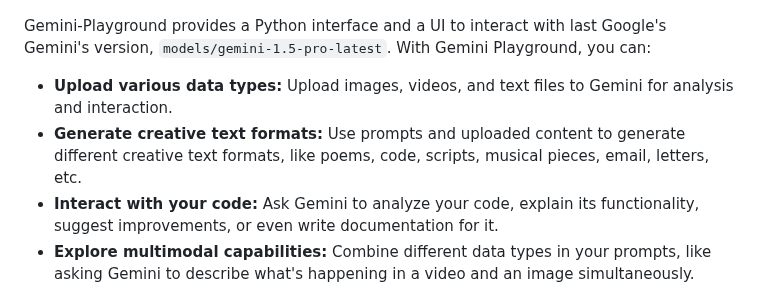
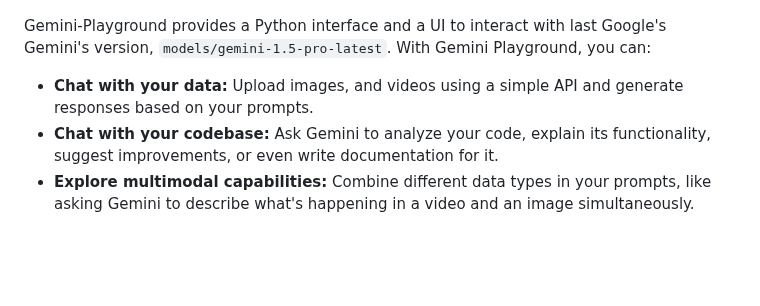
Before and after one commit to haruiz/geminiplayground, a Markdown page: README.md, the part around the change. Rendered like a GitHub page; blank space fills up the shorter version.

Commit message:
refactoring

```diff
--- a/README.md
+++ b/README.md
@@ -6,12 +6,9 @@ Gemini-Playground provides a Python interface and a UI to interact with last Goo
 Gemini's version, `models/gemini-1.5-pro-latest`. With Gemini Playground,
 you can:
 
-* **Upload various data types:** Upload images, videos, and text files to Gemini for
-  analysis and interaction.
-* **Generate creative text formats:** Use prompts and uploaded content to generate
-  different creative text formats, like poems, code, scripts, musical pieces, email,
-  letters, etc.
-* **Interact with your code:** Ask Gemini to analyze your code, explain its
+* **Chat with your data:** Upload images, and videos using a simple API and
+  generate responses based on your prompts.
+* **Chat with your codebase:** Ask Gemini to analyze your code, explain its
   functionality, suggest improvements, or even write documentation for it.
 * **Explore multimodal capabilities:** Combine different data types in your prompts,
   like asking Gemini to describe what's happening in a video and an image simultaneously.
```
